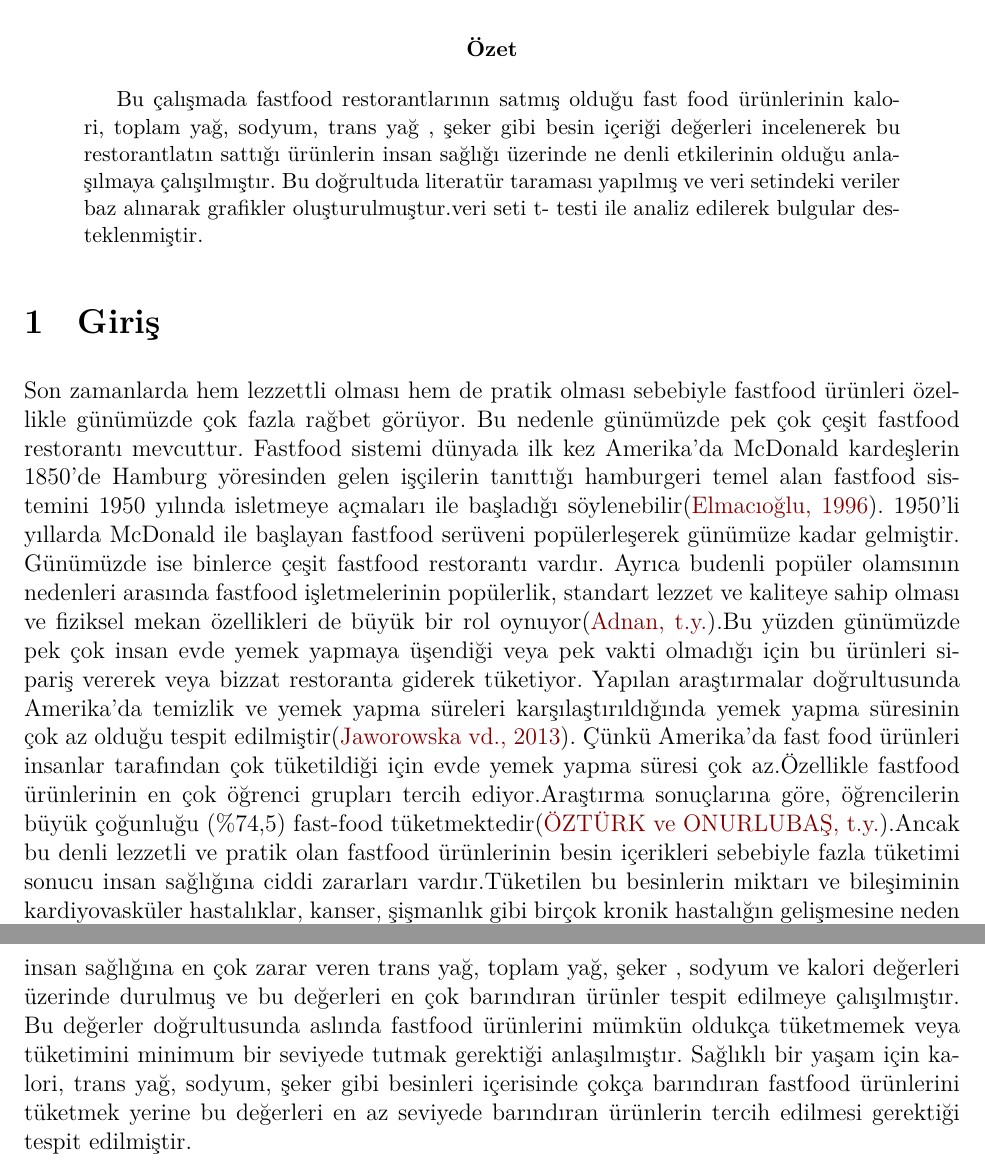
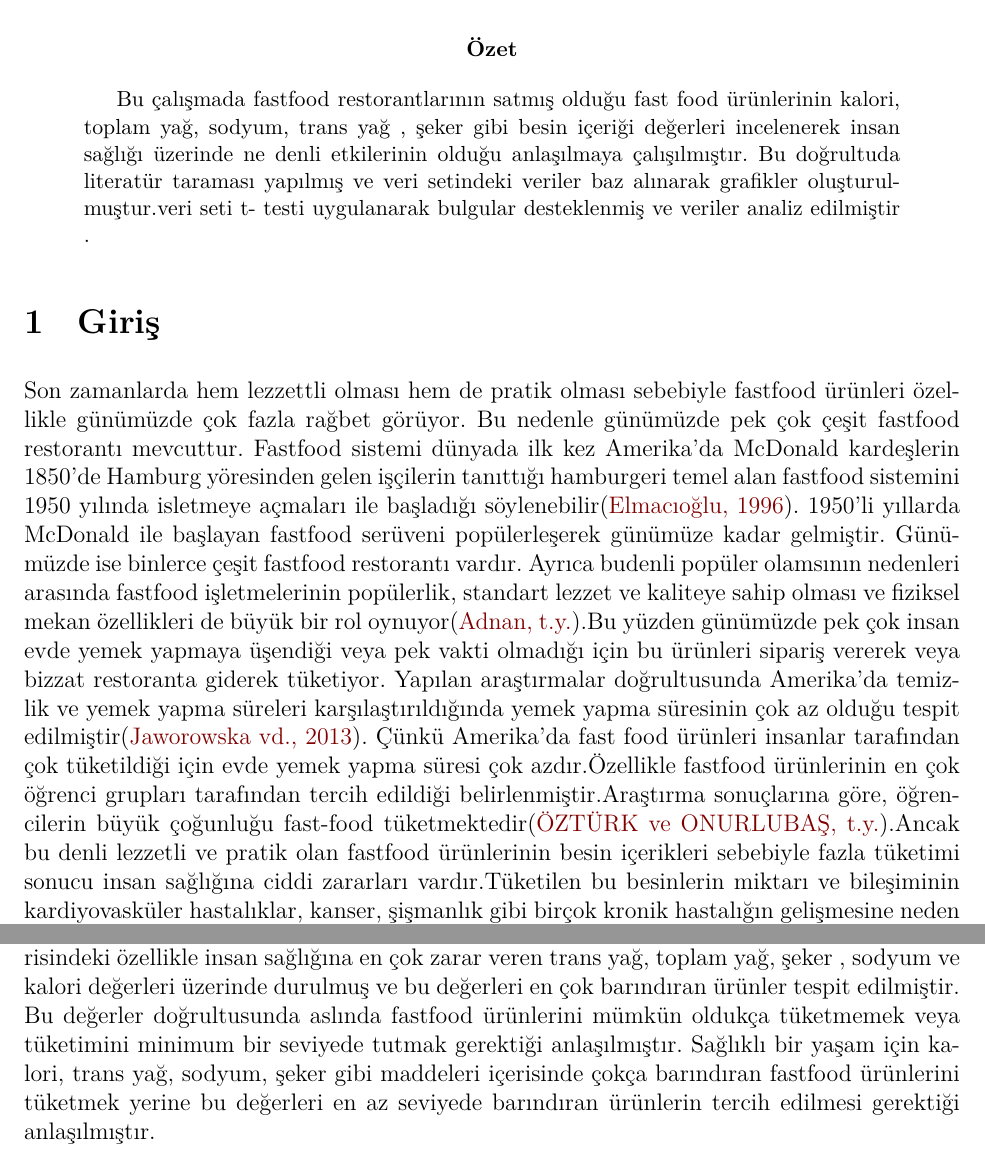
Before and after one commit to uguroruc/FINAL-SINAVI, an R Markdown document (final/final.Rmd): two parts of pages 1 and 8 of 9, joined at a grey line, cut so that both start at the same text. The pictures show the output file final/final.pdf that the author committed with the source.

Commit message:
ödevin son hali

````diff
--- a/final/final.Rmd
+++ b/final/final.Rmd
@@ -26,7 +26,7 @@ fontsize: 12pt
 biblio-style: apalike
 abstract: |
 
- Bu çalışmada fastfood restorantlarının satmış olduğu fast food ürünlerinin kalori, toplam yağ, sodyum, trans yağ , şeker gibi besin içeriği değerleri incelenerek bu restorantlatın sattığı ürünlerin insan sağlığı üzerinde ne denli etkilerinin olduğu anlaşılmaya çalışılmıştır. Bu doğrultuda literatür taraması yapılmış ve veri setindeki veriler baz alınarak grafikler oluşturulmuştur.veri seti t- testi ile analiz edilerek bulgular desteklenmiştir.
+ Bu çalışmada fastfood restorantlarının satmış olduğu fast food ürünlerinin kalori, toplam yağ, sodyum, trans yağ , şeker gibi besin içeriği değerleri incelenerek  insan sağlığı üzerinde ne denli etkilerinin olduğu anlaşılmaya çalışılmıştır. Bu doğrultuda literatür taraması yapılmış ve veri setindeki veriler baz alınarak grafikler oluşturulmuştur.veri seti t- testi uygulanarak bulgular desteklenmiş ve veriler analiz edilmiştir .
 ---
 
 ```{r setup, include=FALSE}
@@ -41,7 +41,7 @@ knitr::opts_chunk$set(cache = FALSE, echo = TRUE, message = FALSE, warning = FAL
 
 # Giriş
 
-Son zamanlarda hem lezzettli olması hem de pratik olması sebebiyle fastfood ürünleri özellikle günümüzde çok fazla rağbet görüyor. Bu nedenle günümüzde pek çok çeşit fastfood restorantı mevcuttur. Fastfood sistemi dünyada ilk kez Amerika'da McDonald kardeşlerin 1850'de Hamburg yöresinden gelen işçilerin tanıttığı hamburgeri temel alan fastfood sistemini 1950 yılında isletmeye açmaları ile başladığı söylenebilir[@elmaciouglu1996hizli]. 1950'li yıllarda McDonald ile başlayan fastfood serüveni popülerleşerek günümüze kadar gelmiştir. Günümüzde ise binlerce çeşit fastfood restorantı vardır. Ayrıca budenli popüler olamsının nedenleri arasında fastfood işletmelerinin popülerlik, standart lezzet ve kaliteye sahip olması ve fiziksel mekan özellikleri de büyük bir rol oynuyor[@adnan17yerli].Bu yüzden günümüzde pek çok insan evde yemek yapmaya üşendiği veya pek vakti olmadığı için bu ürünleri sipariş vererek veya bizzat restoranta giderek tüketiyor. Yapılan araştırmalar doğrultusunda Amerika'da temizlik ve yemek yapma süreleri karşılaştırıldığında yemek yapma süresinin çok az olduğu tespit edilmiştir[@jaworowska2013nutritional]. Çünkü Amerika'da fast food ürünleri insanlar tarafından çok tüketildiği için evde yemek yapma süresi çok az.Özellikle fastfood ürünlerinin en çok öğrenci grupları tercih ediyor.Araştırma sonuçlarına göre, öğrencilerin büyük çoğunluğu (%74,5) fast-food tüketmektedir[@ozturk11universite].Ancak bu denli lezzetli ve pratik olan fastfood ürünlerinin besin içerikleri sebebiyle fazla tüketimi sonucu insan sağlığına ciddi zararları vardır.Tüketilen bu besinlerin miktarı ve bileşiminin kardiyovasküler hastalıklar, kanser, şişmanlık gibi birçok kronik hastalığın gelişmesine neden olduğu bilinmektedir[@rakiciouglu2000ankara]. Bu ürünlerin içermiş olduğu besin değerleri normal bir insanın alması gereken besin değerlerinin çok üstünde olmasının yanında bazı zararlı besin içeriklerini de barındırıyor olması fazla tüketimi sonucu insan sağlığını tehlikeye atıyor. Özellikle içeriğindeki yağ ve sodyum oranlarının yüksek olması pek çok hastalığın gelişimine etki ediyor.Bu ürünler diğer pek çok besin türlerinden daha fazla enerji, yağ ve sodyuma sahiptir[@wu2013s]. BU çalışmada fastfood ürünlerinin içermiş olduğu besin değerlerini ve insan sağlığına olan etkilerini analiz etmeye çalışacağım.
+Son zamanlarda hem lezzettli olması hem de pratik olması sebebiyle fastfood ürünleri özellikle günümüzde çok fazla rağbet görüyor. Bu nedenle günümüzde pek çok çeşit fastfood restorantı mevcuttur. Fastfood sistemi dünyada ilk kez Amerika'da McDonald kardeşlerin 1850'de Hamburg yöresinden gelen işçilerin tanıttığı hamburgeri temel alan fastfood sistemini 1950 yılında isletmeye açmaları ile başladığı söylenebilir[@elmaciouglu1996hizli]. 1950'li yıllarda McDonald ile başlayan fastfood serüveni popülerleşerek günümüze kadar gelmiştir. Günümüzde ise binlerce çeşit fastfood restorantı vardır. Ayrıca budenli popüler olamsının nedenleri arasında fastfood işletmelerinin popülerlik, standart lezzet ve kaliteye sahip olması ve fiziksel mekan özellikleri de büyük bir rol oynuyor[@adnan17yerli].Bu yüzden günümüzde pek çok insan evde yemek yapmaya üşendiği veya pek vakti olmadığı için bu ürünleri sipariş vererek veya bizzat restoranta giderek tüketiyor. Yapılan araştırmalar doğrultusunda Amerika'da temizlik ve yemek yapma süreleri karşılaştırıldığında yemek yapma süresinin çok az olduğu tespit edilmiştir[@jaworowska2013nutritional]. Çünkü Amerika'da fast food ürünleri insanlar tarafından çok tüketildiği için evde yemek yapma süresi çok azdır.Özellikle fastfood ürünlerinin en çok öğrenci grupları tarafından tercih edildiği belirlenmiştir.Araştırma sonuçlarına göre, öğrencilerin büyük çoğunluğu fast-food tüketmektedir[@ozturk11universite].Ancak bu denli lezzetli ve pratik olan fastfood ürünlerinin besin içerikleri sebebiyle fazla tüketimi sonucu insan sağlığına ciddi zararları vardır.Tüketilen bu besinlerin miktarı ve bileşiminin kardiyovasküler hastalıklar, kanser, şişmanlık gibi birçok kronik hastalığın gelişmesine neden olduğu bilinmektedir[@rakiciouglu2000ankara]. Bu ürünlerin içermiş olduğu besin değerleri normal bir insanın alması gereken besin değerlerinin çok üstünde olmasının yanında bazı zararlı besin içeriklerini de barındırıyor olması fazla tüketimi sonucu insan sağlığını tehlikeye atıyor. Özellikle içeriğindeki yağ ve sodyum oranlarının yüksek olması pek çok hastalığın gelişimine etki ediyor.Bu ürünler diğer pek çok besin türlerinden daha fazla enerji, yağ ve sodyuma sahiptir[@wu2013s]. BU çalışmada fastfood ürünlerinin içermiş olduğu besin değerlerini ve insan sağlığına olan etkilerini analiz etmeye çalışacağım.
 
 ## Çalışmanın Amacı
 
@@ -148,7 +148,7 @@ t.test(dt$sodium, alternative = "two.sided", mu = 1246)
 
 # Sonuç
 
-İncelenen makaleler doğrultusunda fastfood ürünlerninin fazla tüketiminin insan sağlığını obezite,çeşitli kalp rahatsızlıkları, kolesterol, şeker gibi hastalıkları tetikleyerek ciddi derecede tehlikeye attığı anlaşılmıştır. Bu ürünlerin içerisinde sağlığa faydalı besinler bulnmasına rağmen zararlı besinlerin daha çok olması bu ürünlerin tüketimi halinde insan sağlığını olumsuz etkilediği görülmüştür.Veri setindeki değerler de baz alınarak fastfood restorantlarında satılan ürünlerin değerleri çeşitli grafikler ve testlerle analiz edilmiş olup içerisindeki özellikle insan sağlığına en çok zarar veren trans yağ, toplam yağ, şeker , sodyum ve kalori değerleri üzerinde durulmuş ve bu değerleri en çok barındıran ürünler tespit edilmeye çalışılmıştır. Bu değerler doğrultusunda aslında fastfood ürünlerini mümkün oldukça tüketmemek veya tüketimini minimum bir seviyede tutmak gerektiği anlaşılmıştır. Sağlıklı bir yaşam için kalori, trans yağ, sodyum, şeker gibi besinleri içerisinde çokça barındıran fastfood ürünlerini tüketmek yerine bu değerleri en az seviyede barındıran ürünlerin tercih edilmesi gerektiği tespit edilmiştir.
+İncelenen makaleler doğrultusunda fastfood ürünlerninin fazla tüketiminin insan sağlığını obezite,çeşitli kalp ve damar rahatsızlıkları, kolesterol, şeker gibi hastalıkları tetikleyerek ciddi derecede tehlikeye attığı anlaşılmıştır. Bu ürünlerin içerisinde sağlığa faydalı besinler bulunmasına rağmen zararlı besinlerin daha çok olması bu ürünlerin tüketimi halinde insan sağlığını olumsuz etkilediği görülmüştür.Veri setindeki değerler de baz alınarak fastfood restorantlarında satılan ürünlerin değerleri çeşitli grafikler ve testlerle analiz edilmiş olup içerisindeki özellikle insan sağlığına en çok zarar veren trans yağ, toplam yağ, şeker , sodyum ve kalori değerleri üzerinde durulmuş ve bu değerleri en çok barındıran ürünler tespit edilmiştir. Bu değerler doğrultusunda aslında fastfood ürünlerini mümkün oldukça tüketmemek veya tüketimini minimum bir seviyede tutmak gerektiği anlaşılmıştır. Sağlıklı bir yaşam için kalori, trans yağ, sodyum, şeker gibi maddeleri içerisinde çokça barındıran fastfood ürünlerini tüketmek yerine bu değerleri en az seviyede barındıran ürünlerin tercih edilmesi gerektiği anlaşılmıştır.
 
 \newpage
 
````
Also changed, not shown: final/final.pdf, final/final.Rmd (2 more changed lines).
